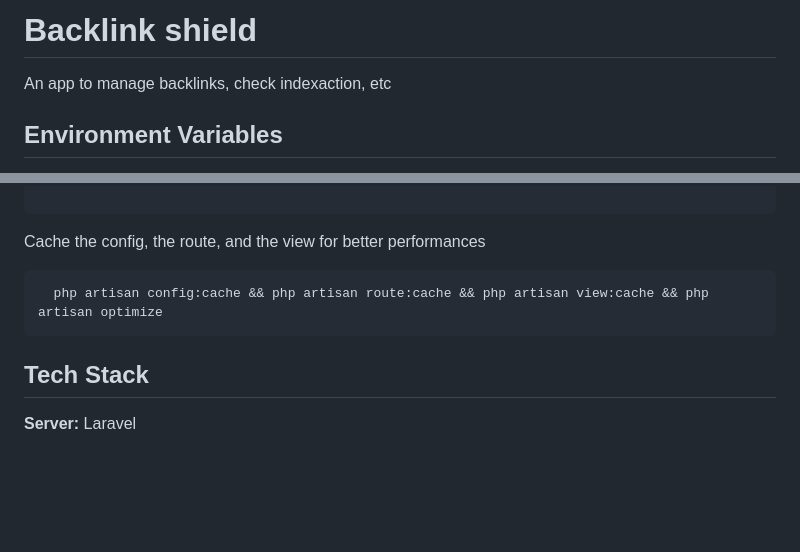
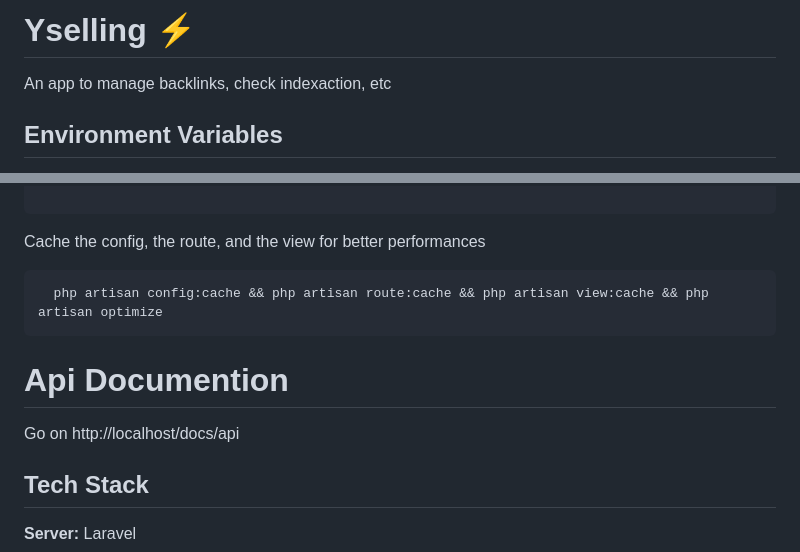
Before and after one commit to Yselling/back, a Markdown page: README.md, 2 parts joined by grey strips. GitHub-like rendering; blank space fills up the shorter version.

Commit message:
:rocket: update README.md

````diff
--- a/README.md
+++ b/README.md
@@ -1,5 +1,5 @@
 
-# Backlink shield
+# Yselling ⚡
 
 An app to manage backlinks, check indexaction, etc
 
@@ -215,6 +215,10 @@ Cache the config, the route, and the view for better performances
   php artisan config:cache && php artisan route:cache && php artisan view:cache && php artisan optimize
 ```
 
+# Api Documention
+
+Go on http://localhost/docs/api
+
 ## Tech Stack
 
 **Server:** Laravel
````
